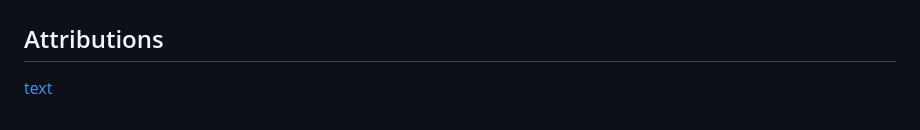
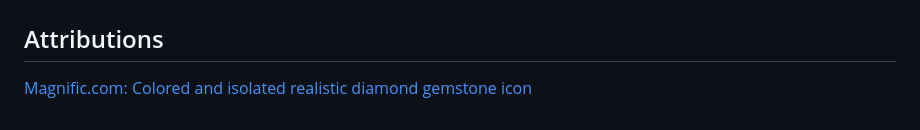
Before and after one commit to 251142-coenraadjlindholm/hall_of_legends, a Markdown page: README.md, the part around the change. Rendered like a GitHub page.

```diff
--- a/README.md
+++ b/README.md
@@ -106,4 +106,4 @@ The schema includes:
 
 
 ## Attributions
-[text](https://www.magnific.com/free-vector/colored-isolated-realistic-diamond-gemstone-icon-set-round-shapes-different-colors_5084106.htm#fromView=search&page=1&position=5&uuid=c9ba584f-6d2c-408f-b536-d18908ec35f1&track=ais_hybrid&query=diamond)
+[Magnific.com: Colored and isolated realistic diamond gemstone icon](https://www.magnific.com/free-vector/colored-isolated-realistic-diamond-gemstone-icon-set-round-shapes-different-colors_5084106.htm#fromView=search&page=1&position=5&uuid=c9ba584f-6d2c-408f-b536-d18908ec35f1&track=ais_hybrid&query=diamond)
```
